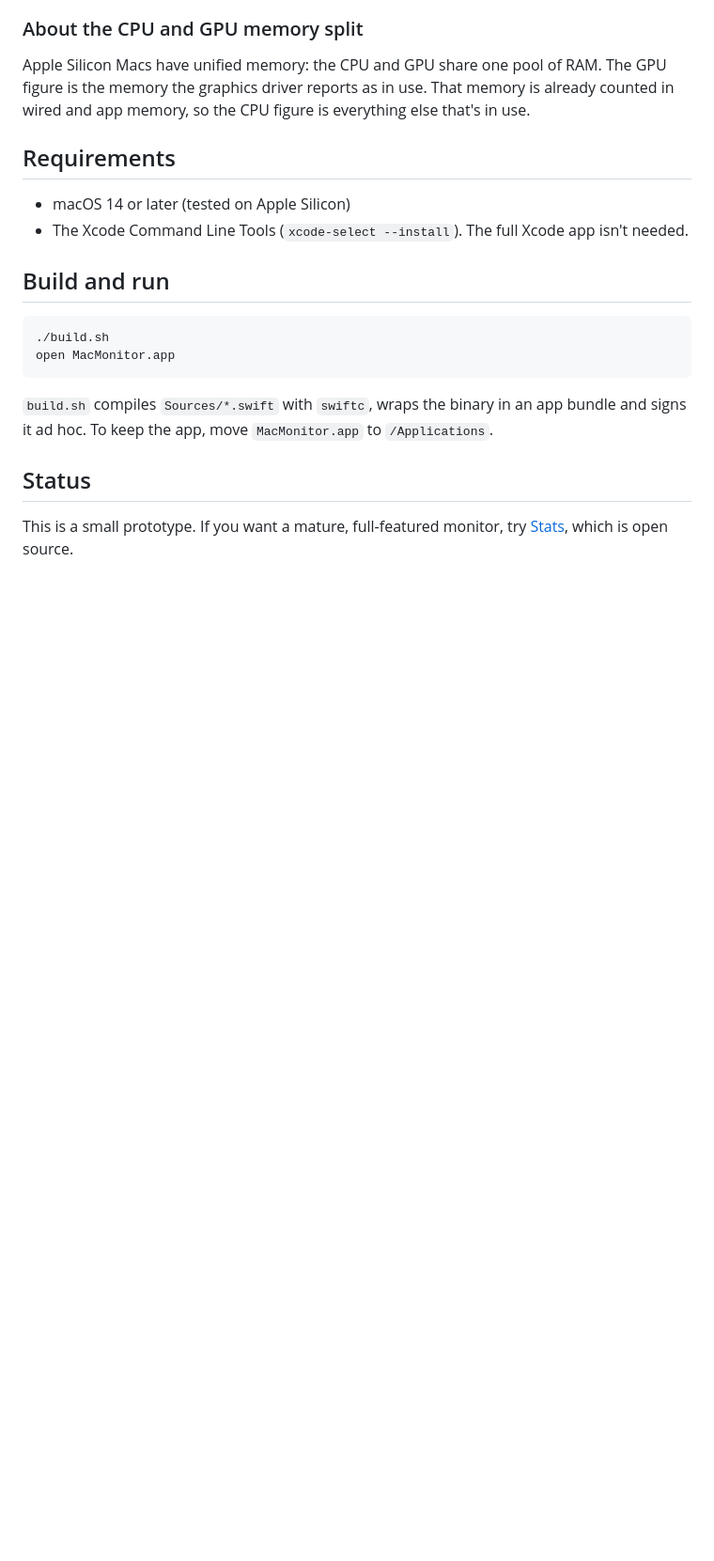
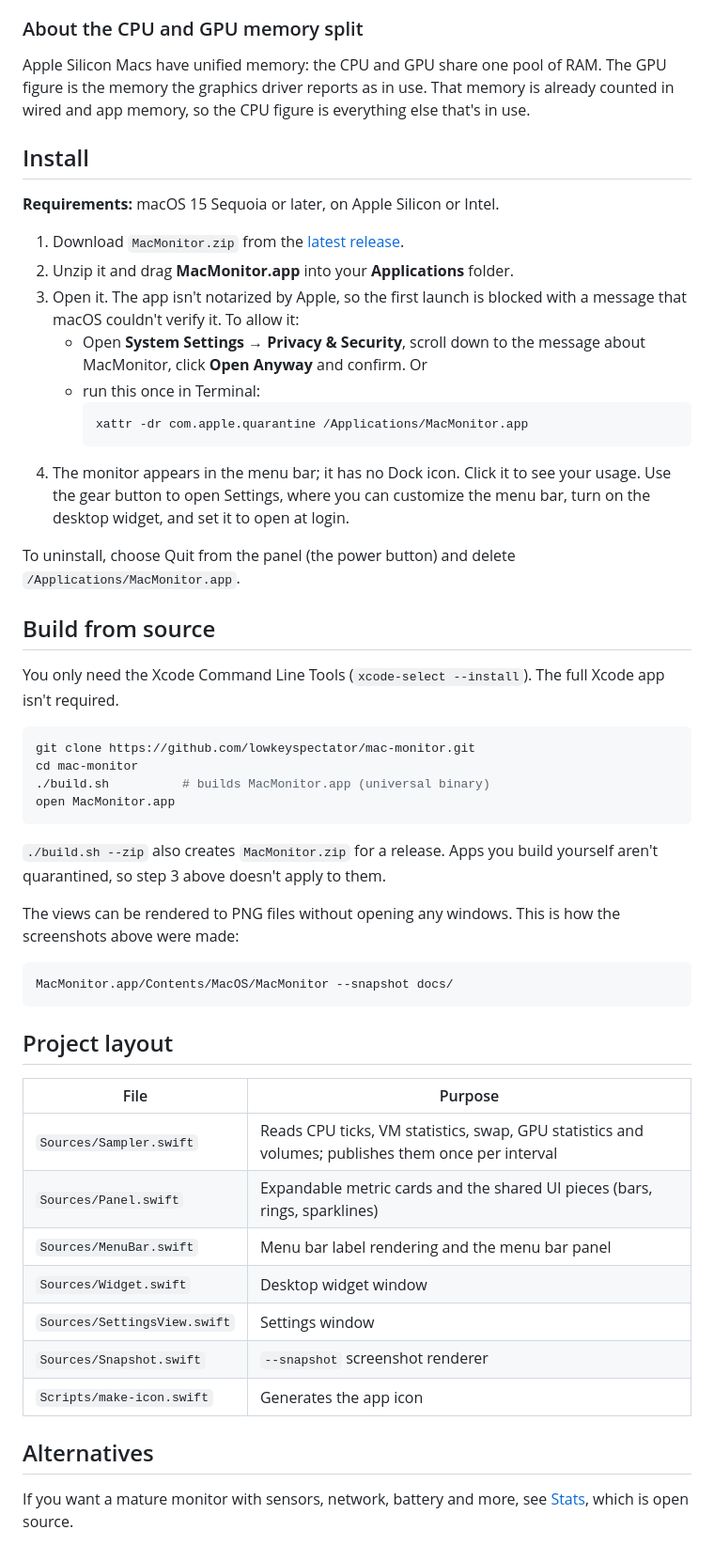
Before and after one commit to lowkeyspectator/mac-monitor, a Markdown page: README.md, the part around one of its changes. Shown at 94% size. GitHub-like rendering; blank space fills up the shorter version.

````diff
--- a/README.md
+++ b/README.md
@@ -15,20 +29,53 @@ It uses only public macOS APIs (`host_processor_info`, `host_statistics64`, `sys
 
 Apple Silicon Macs have unified memory: the CPU and GPU share one pool of RAM. The GPU figure is the memory the graphics driver reports as in use. That memory is already counted in wired and app memory, so the CPU figure is everything else that's in use.
 
-## Requirements
+## Install
 
-- macOS 14 or later (tested on Apple Silicon)
-- The Xcode Command Line Tools (`xcode-select --install`). The full Xcode app isn't needed.
+**Requirements:** macOS 15 Sequoia or later, on Apple Silicon or Intel.
 
-## Build and run
+1. Download `MacMonitor.zip` from the [latest release](https://github.com/lowkeyspectator/mac-monitor/releases/latest).
+2. Unzip it and drag **MacMonitor.app** into your **Applications** folder.
+3. Open it. The app isn't notarized by Apple, so the first launch is blocked with a message that macOS couldn't verify it. To allow it:
+   - Open **System Settings → Privacy & Security**, scroll down to the message about MacMonitor, click **Open Anyway** and confirm. Or
+   - run this once in Terminal:
+     ```bash
+     xattr -dr com.apple.quarantine /Applications/MacMonitor.app
+     ```
+4. The monitor appears in the menu bar; it has no Dock icon. Click it to see your usage. Use the gear button to open Settings, where you can customize the menu bar, turn on the desktop widget, and set it to open at login.
+
+To uninstall, choose Quit from the panel (the power button) and delete `/Applications/MacMonitor.app`.
+
+## Build from source
+
+You only need the Xcode Command Line Tools (`xcode-select --install`). The full Xcode app isn't required.
 
 ```bash
-./build.sh
+git clone https://github.com/lowkeyspectator/mac-monitor.git
+cd mac-monitor
+./build.sh          # builds MacMonitor.app (universal binary)
 open MacMonitor.app
 ```
 
-`build.sh` compiles `Sources/*.swift` with `swiftc`, wraps the binary in an app bundle and signs it ad hoc. To keep the app, move `MacMonitor.app` to `/Applications`.
+`./build.sh --zip` also creates `MacMonitor.zip` for a release. Apps you build yourself aren't quarantined, so step 3 above doesn't apply to them.
 
-## Status
+The views can be rendered to PNG files without opening any windows. This is how the screenshots above were made:
 
-This is a small prototype. If you want a mature, full-featured monitor, try [Stats](https://github.com/exelban/stats), which is open source.
+```bash
+MacMonitor.app/Contents/MacOS/MacMonitor --snapshot docs/
+```
+
+## Project layout
+
+| File | Purpose |
+| --- | --- |
+| `Sources/Sampler.swift` | Reads CPU ticks, VM statistics, swap, GPU statistics and volumes; publishes them once per interval |
+| `Sources/Panel.swift` | Expandable metric cards and the shared UI pieces (bars, rings, sparklines) |
+| `Sources/MenuBar.swift` | Menu bar label rendering and the menu bar panel |
+| `Sources/Widget.swift` | Desktop widget window |
+| `Sources/SettingsView.swift` | Settings window |
+| `Sources/Snapshot.swift` | `--snapshot` screenshot renderer |
+| `Scripts/make-icon.swift` | Generates the app icon |
+
+## Alternatives
+
+If you want a mature monitor with sensors, network, battery and more, see [Stats](https://github.com/exelban/stats), which is open source.
````
Also changed, not shown: other parts of README.md (+20 -6 lines), docs/menubar-styles.png (added), docs/panel-collapsed-dark.png (added), docs/panel-expanded-dark.png (added), docs/widget-compact-dark.png (added), 11 other files.
